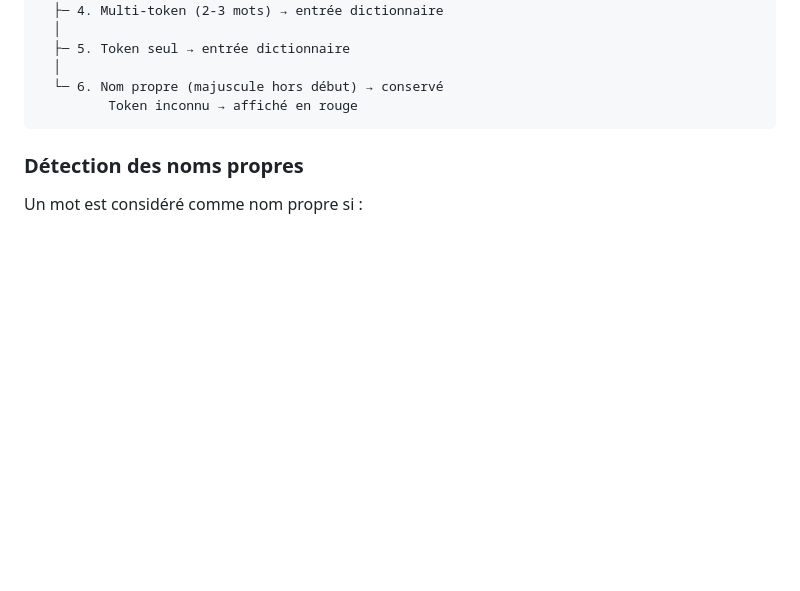
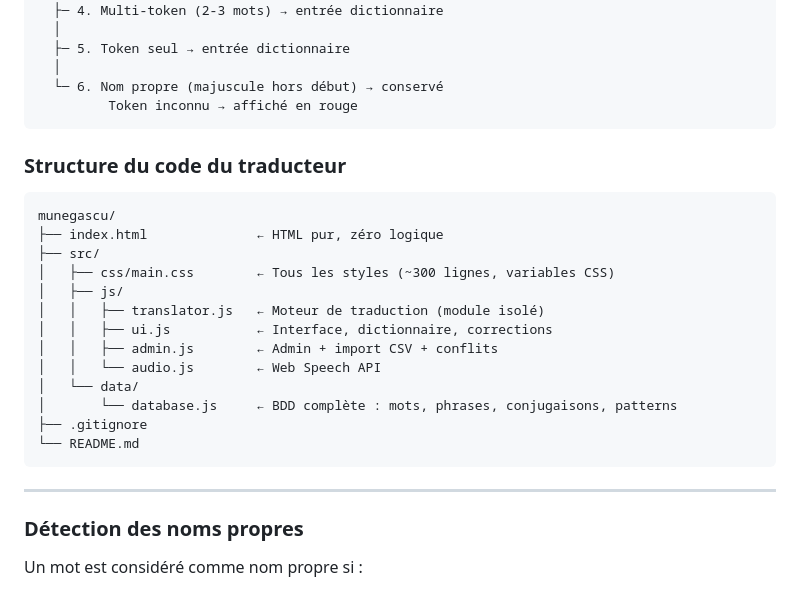
Before and after one commit to N0sti/Traducteur-Monegasque, a Markdown page: README.md, the part around the change. Rendered like a GitHub page; blank space fills up the shorter version.

Commit message:
Update README with code structure details
Added code structure section to README for clarity.

````diff
--- a/README.md
+++ b/README.md
@@ -183,7 +183,23 @@ Entrée
   └─ 6. Nom propre (majuscule hors début) → conservé
          Token inconnu → affiché en rouge
 ```
-
+### Structure du code du traducteur
+```
+munegascu/
+├── index.html              ← HTML pur, zéro logique
+├── src/
+│   ├── css/main.css        ← Tous les styles (~300 lignes, variables CSS)
+│   ├── js/
+│   │   ├── translator.js   ← Moteur de traduction (module isolé)
+│   │   ├── ui.js           ← Interface, dictionnaire, corrections
+│   │   ├── admin.js        ← Admin + import CSV + conflits
+│   │   └── audio.js        ← Web Speech API
+│   └── data/
+│       └── database.js     ← BDD complète : mots, phrases, conjugaisons, patterns
+├── .gitignore
+└── README.md
+```
+---
 ### Détection des noms propres
 
 Un mot est considéré comme nom propre si :
````
